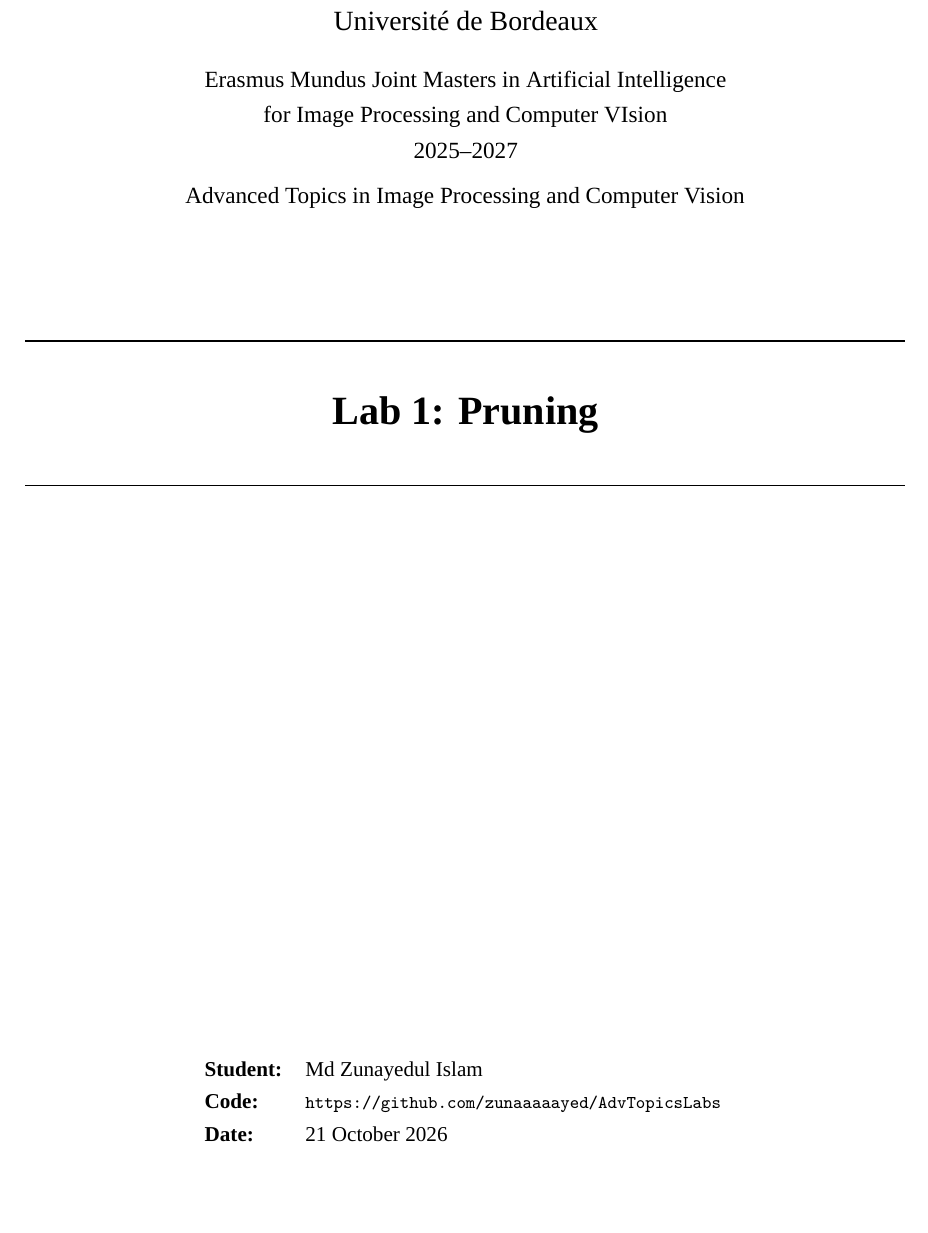
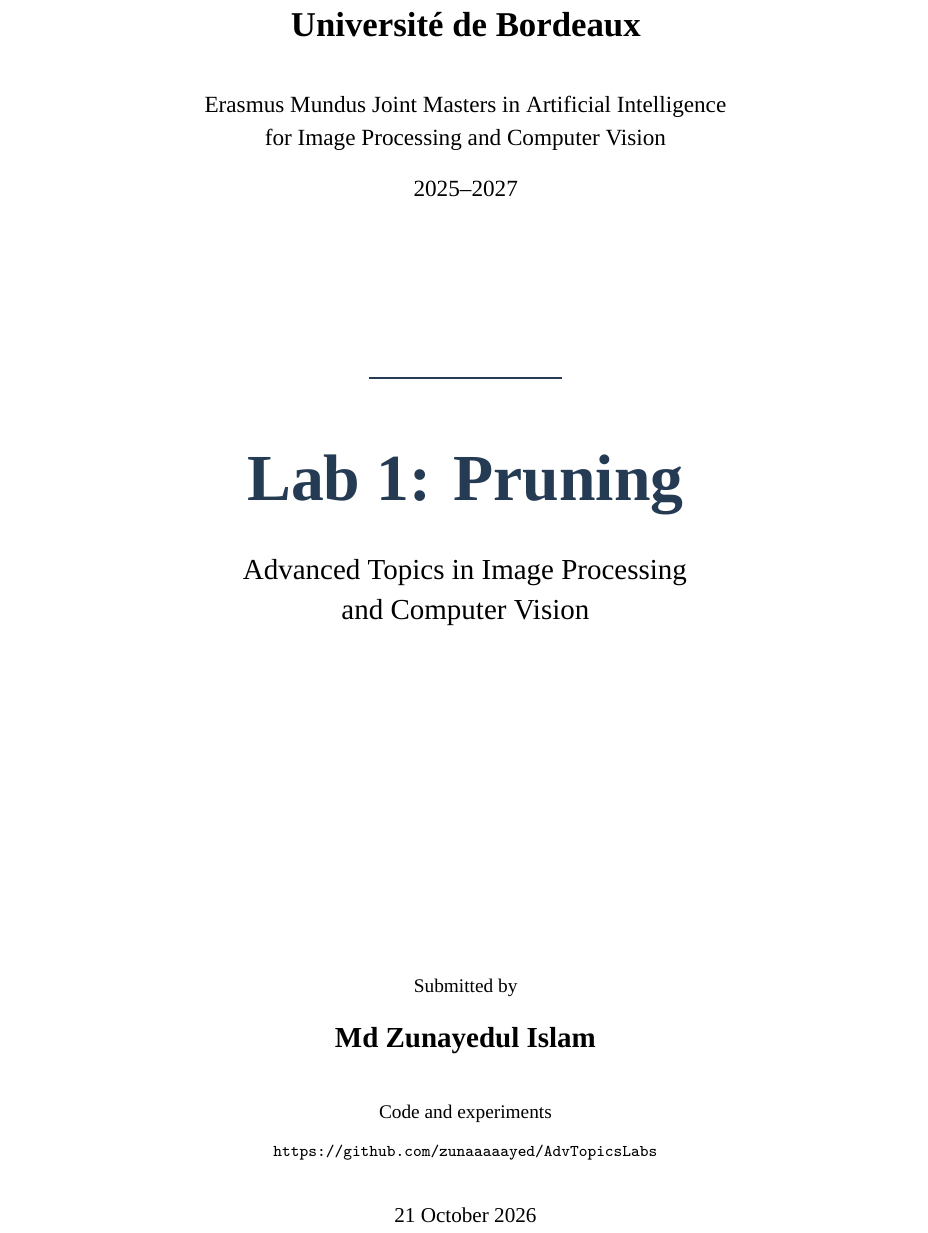
Before and after one commit to zunaaaaayed/AdvTopics, a LaTeX document (Lab1/report/main.tex): part of page 1 of 16, cut so that both start at the same text, the shorter picture padded with empty space. Compiled offline with XeLaTeX; a missing font is replaced by an installed copy or a similar font.

Commit message:
Refine Lab 1 report cover and correct programme name

```diff
--- a/Lab1/report/main.tex
+++ b/Lab1/report/main.tex
@@ -53,27 +53,36 @@
 \begin{document}
 \begin{titlepage}
 \centering
-\vspace*{1.4cm}
-{\Large Universit\'e de Bordeaux\par}
-\vspace{0.4cm}
-{\large Erasmus Mundus Joint Masters in Artificial Intelligence\\[0.15cm]
-for Image Processing and Computer VIsion\\[0.15cm]
-2025--2027\par}
-\vspace{0.2cm}
-{\large Advanced Topics in Image Processing and Computer Vision\par}
-\vspace{1.9cm}
-\rule{\linewidth}{0.8pt}\par
-\vspace{0.5cm}
-{\huge\bfseries Lab 1: Pruning\par}
-\vspace{0.5cm}
-\rule{\linewidth}{0.8pt}\par
+\definecolor{coveraccent}{HTML}{243B53}
+\vspace*{0.8cm}
+{\fontsize{18}{23}\selectfont\bfseries Universit\'e de Bordeaux\par}
+\vspace{0.65cm}
+{\fontsize{12}{17}\selectfont
+Erasmus Mundus Joint Masters in Artificial Intelligence\\
+for Image Processing and Computer Vision\par}
+\vspace{0.3cm}
+{\large 2025--2027\par}
+
+\vspace{2.7cm}
+{\color{coveraccent}\rule{0.22\linewidth}{0.8pt}\par}
+\vspace{0.65cm}
+{\color{coveraccent}\fontsize{34}{41}\selectfont\bfseries Lab 1: Pruning\par}
+\vspace{0.55cm}
+{\fontsize{15}{21}\selectfont
+Advanced Topics in Image Processing\\
+and Computer Vision\par}
+
 \vfill
-\begin{tabular}{@{}ll@{}}
-\textbf{Student:} & \studentname \\[0.3em]
-\textbf{Code:} & \expandafter\url\expandafter{\githublink} \\[0.3em]
-\textbf{Date:} & 21 October 2026 \\
-\end{tabular}
-\vspace{2cm}
+{\small Submitted by\par}
+\vspace{0.15cm}
+{\fontsize{15}{20}\selectfont\bfseries \studentname\par}
+\vspace{0.75cm}
+{\small Code and experiments\par}
+\vspace{0.12cm}
+{\small\expandafter\url\expandafter{\githublink}\par}
+\vspace{0.6cm}
+{\normalsize 21 October 2026\par}
+\vspace*{1cm}
 \end{titlepage}
 \pagenumbering{roman}
 \begingroup
```
Also changed, not shown: Lab1/report/Md_Zunayedul_Islam_Model_Pruning.pdf.
